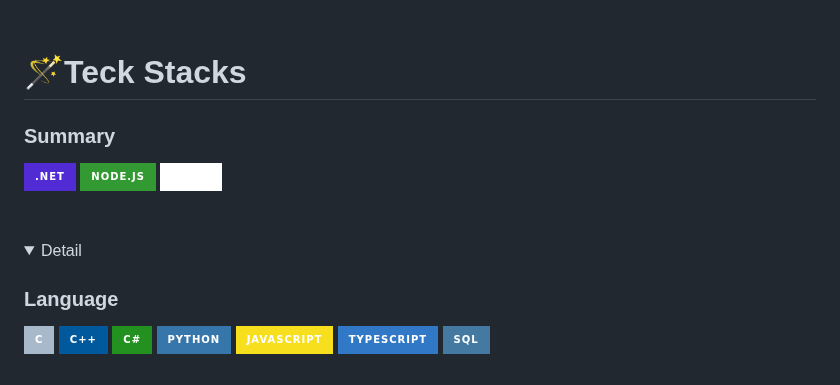
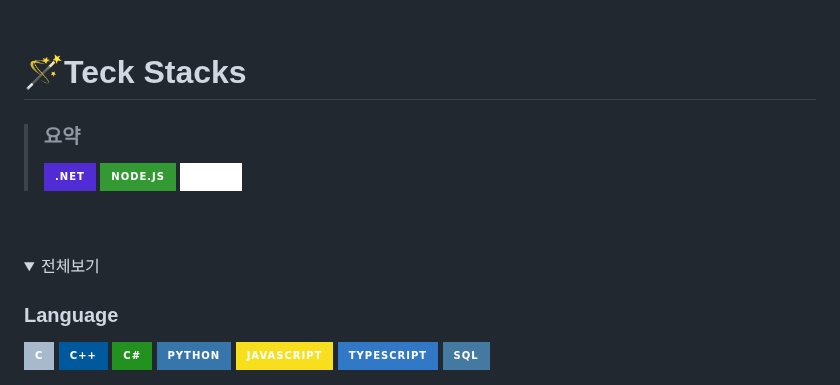
Before and after one commit to Tarel-Github/Tarel-Github, a Markdown page: README.md, the part around one of its changes. Drawn GitHub-style; folded sections open; badges without logos.

```diff
--- a/README.md
+++ b/README.md
@@ -53,17 +53,17 @@
 </div>
 
 <div align="left">
-<h3>Summary</h3>
-<img src="https://img.shields.io/badge/.Net-512BD4?style=for-the-badge&logo=.NET&logoColor=white">
-<img src="https://img.shields.io/badge/Node.js-339933?style=for-the-badge&logo=Node.js&logoColor=white">
-<img src="https://img.shields.io/badge/Unity-FFFFFF?style=for-the-badge&logo=Unity&logoColor=black">
 
-<br />
+  ><h3>요약</h3>
+  ><img src="https://img.shields.io/badge/.Net-512BD4?style=for-the-badge&logo=.NET&logoColor=white">
+  ><img src="https://img.shields.io/badge/Node.js-339933?style=for-the-badge&logo=Node.js&logoColor=white">
+  ><img src="https://img.shields.io/badge/Unity-FFFFFF?style=for-the-badge&logo=Unity&logoColor=black">
+
 <br />
 <br />
 
 <details>
-<summary>Detail</summary>
+<summary>전체보기</summary>
 
 <h3>Language</h3>
 
```
Also changed, not shown: other parts of README.md (+7 -7 lines).
